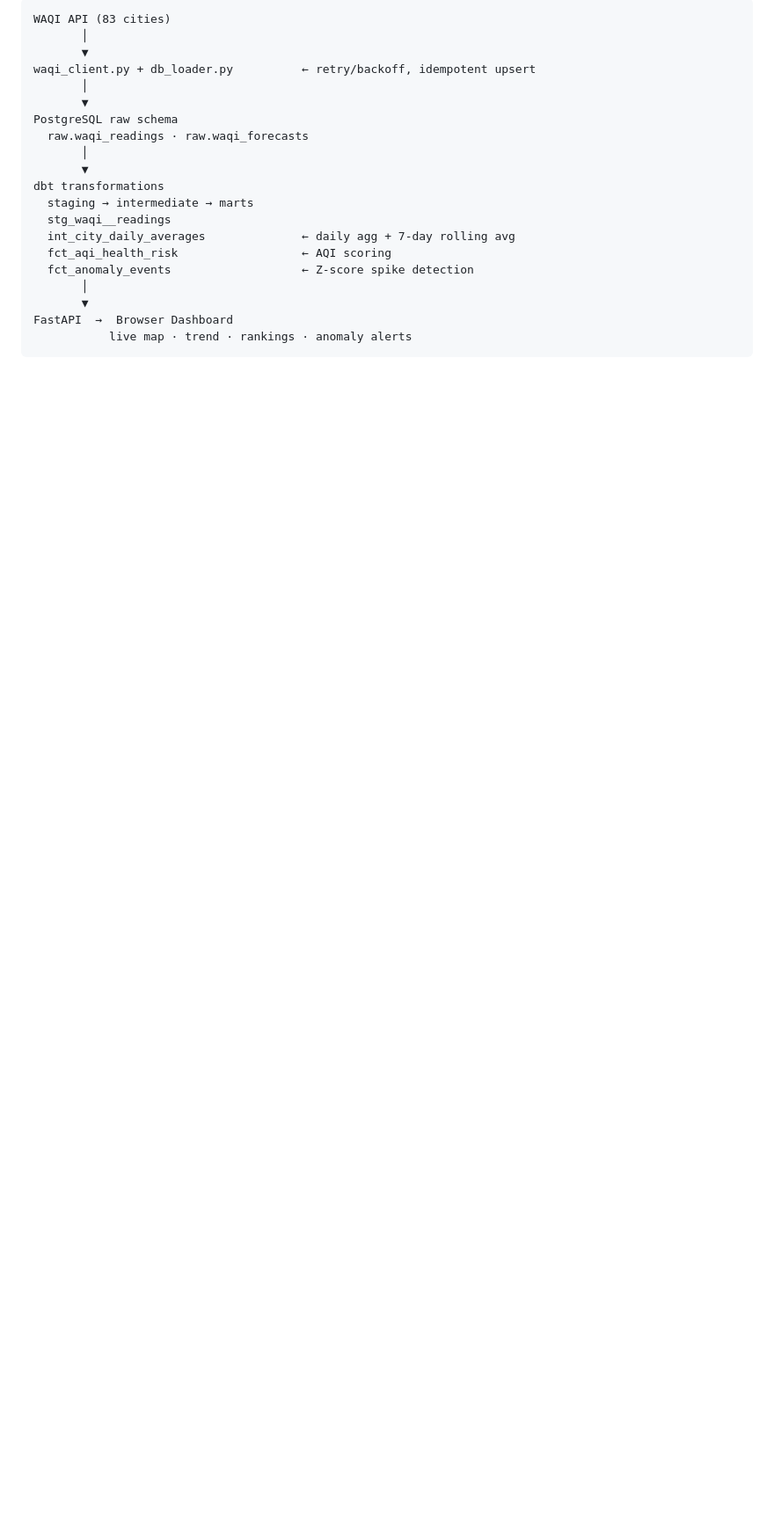
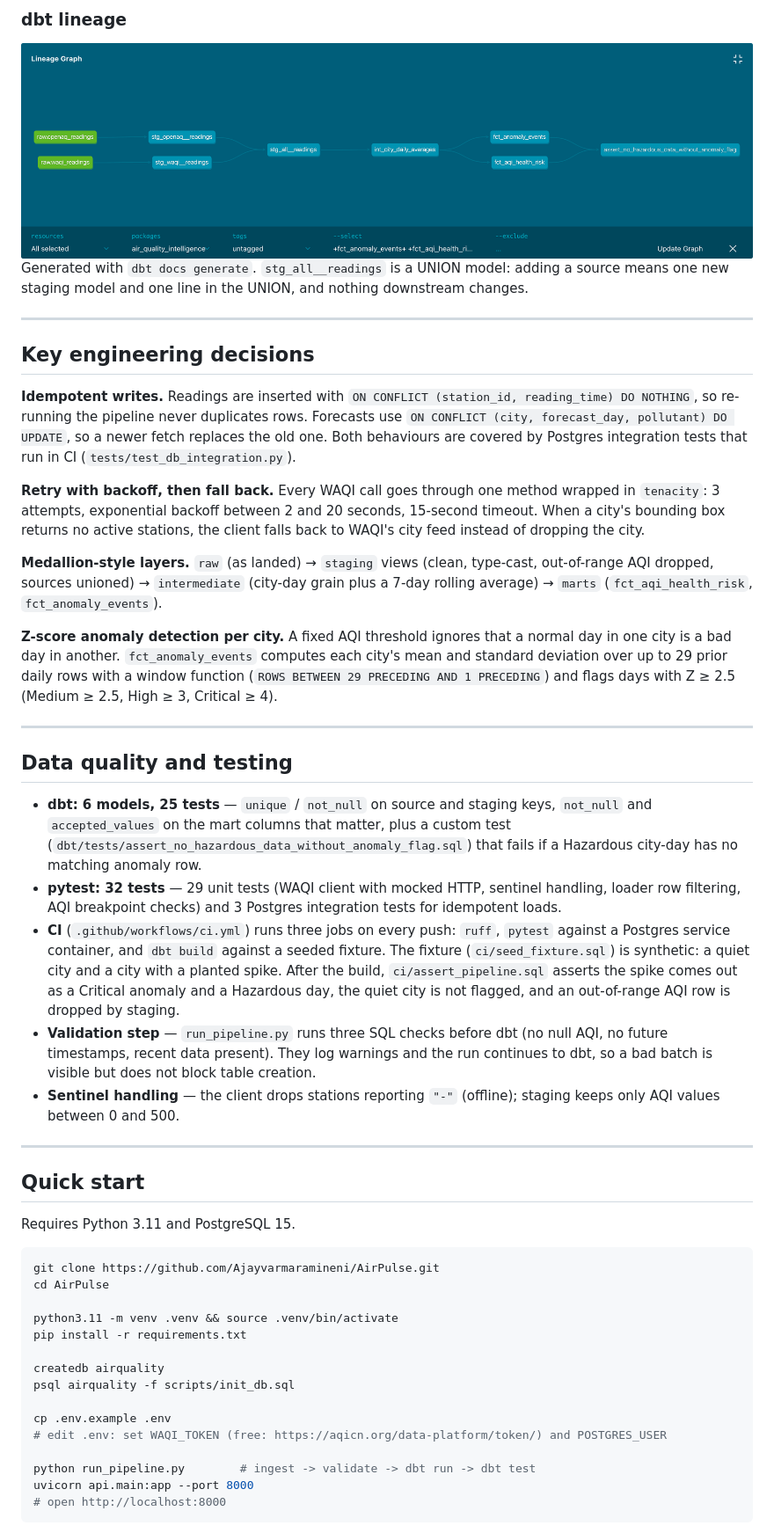
Before and after one commit to Ajayvarmaramineni/AirPulse, a Markdown page: README.md, the part around one of its changes. Shown at 88% size. Drawn GitHub-style; blank space fills up the shorter version.

````diff
--- a/README.md
+++ b/README.md
@@ -24,21 +95,54 @@
 ```
-WAQI API (83 cities)
-       │
-       ▼
-waqi_client.py + db_loader.py          ← retry/backoff, idempotent upsert
-       │
-       ▼
-PostgreSQL raw schema
-  raw.waqi_readings · raw.waqi_forecasts
-       │
-       ▼
-dbt transformations
-  staging → intermediate → marts
-  stg_waqi__readings
-  int_city_daily_averages              ← daily agg + 7-day rolling avg
-  fct_aqi_health_risk                  ← AQI scoring
-  fct_anomaly_events                   ← Z-score spike detection
-       │
-       ▼
-FastAPI  →  Browser Dashboard
-           live map · trend · rankings · anomaly alerts
+
+### dbt lineage
+
+<img src="docs/images/dbt-lineage.png" alt="dbt docs lineage graph: raw sources through staging and intermediate models to the two marts and the custom test" width="100%"/>
+
+Generated with `dbt docs generate`. `stg_all__readings` is a UNION model: adding a source means one new staging model and one line in the UNION, and nothing downstream changes.
+
+---
+
+## Key engineering decisions
+
+**Idempotent writes.** Readings are inserted with `ON CONFLICT (station_id, reading_time) DO NOTHING`, so re-running the pipeline never duplicates rows. Forecasts use `ON CONFLICT (city, forecast_day, pollutant) DO UPDATE`, so a newer fetch replaces the old one. Both behaviours are covered by Postgres integration tests that run in CI (`tests/test_db_integration.py`).
+
+**Retry with backoff, then fall back.** Every WAQI call goes through one method wrapped in `tenacity`: 3 attempts, exponential backoff between 2 and 20 seconds, 15-second timeout. When a city's bounding box returns no active stations, the client falls back to WAQI's city feed instead of dropping the city.
+
+**Medallion-style layers.** `raw` (as landed) → `staging` views (clean, type-cast, out-of-range AQI dropped, sources unioned) → `intermediate` (city-day grain plus a 7-day rolling average) → `marts` (`fct_aqi_health_risk`, `fct_anomaly_events`).
+
+**Z-score anomaly detection per city.** A fixed AQI threshold ignores that a normal day in one city is a bad day in another. `fct_anomaly_events` computes each city's mean and standard deviation over up to 29 prior daily rows with a window function (`ROWS BETWEEN 29 PRECEDING AND 1 PRECEDING`) and flags days with Z ≥ 2.5 (Medium ≥ 2.5, High ≥ 3, Critical ≥ 4).
+
+---
+
+## Data quality and testing
+
+- **dbt: 6 models, 25 tests** — `unique` / `not_null` on source and staging keys, `not_null` and `accepted_values` on the mart columns that matter, plus a custom test (`dbt/tests/assert_no_hazardous_data_without_anomaly_flag.sql`) that fails if a Hazardous city-day has no matching anomaly row.
+- **pytest: 32 tests** — 29 unit tests (WAQI client with mocked HTTP, sentinel handling, loader row filtering, AQI breakpoint checks) and 3 Postgres integration tests for idempotent loads.
+- **CI** (`.github/workflows/ci.yml`) runs three jobs on every push: `ruff`, `pytest` against a Postgres service container, and `dbt build` against a seeded fixture. The fixture (`ci/seed_fixture.sql`) is synthetic: a quiet city and a city with a planted spike. After the build, `ci/assert_pipeline.sql` asserts the spike comes out as a Critical anomaly and a Hazardous day, the quiet city is not flagged, and an out-of-range AQI row is dropped by staging.
+- **Validation step** — `run_pipeline.py` runs three SQL checks before dbt (no null AQI, no future timestamps, recent data present). They log warnings and the run continues to dbt, so a bad batch is visible but does not block table creation.
+- **Sentinel handling** — the client drops stations reporting `"-"` (offline); staging keeps only AQI values between 0 and 500.
+
+---
+
+## Quick start
+
+Requires Python 3.11 and PostgreSQL 15.
+
+```bash
+git clone https://github.com/Ajayvarmaramineni/AirPulse.git
+cd AirPulse
+
+python3.11 -m venv .venv && source .venv/bin/activate
+pip install -r requirements.txt
+
+createdb airquality
+psql airquality -f scripts/init_db.sql
+
+cp .env.example .env
+# edit .env: set WAQI_TOKEN (free: https://aqicn.org/data-platform/token/) and POSTGRES_USER
+
+python run_pipeline.py        # ingest -> validate -> dbt run -> dbt test
+uvicorn api.main:app --port 8000
+# open http://localhost:8000
+```
+
````
Also changed, not shown: other parts of README.md (+116 -169 lines).
